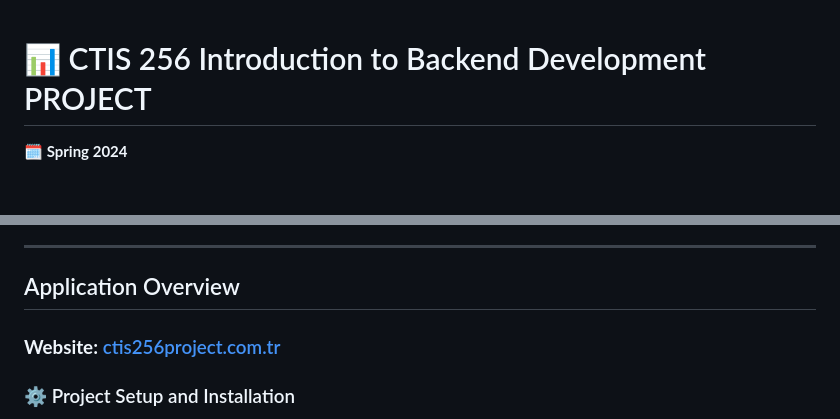
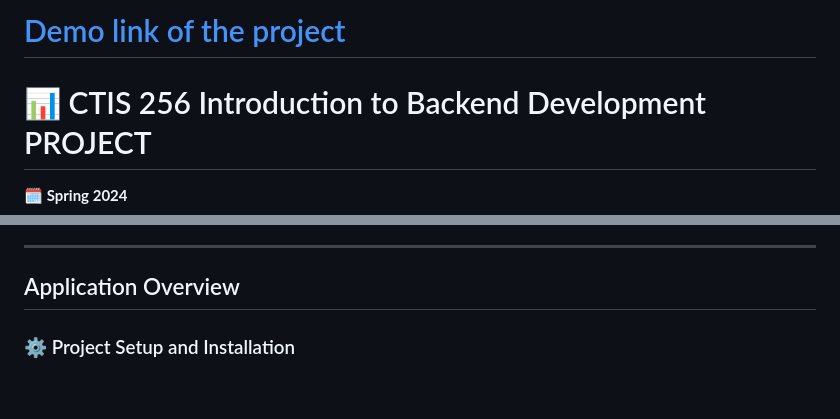
Before and after one commit to onurcangnc/ctis256_project, a Markdown page: README.md, 2 parts joined by grey strips. Drawn GitHub-style; blank space fills up the shorter version.

Commit message:
README modification

```diff
--- a/README.md
+++ b/README.md
@@ -1,3 +1,5 @@
+# [Demo link of the project](https://ctis256project.rf.gd)
+
 # 📊 CTIS 256 Introduction to Backend Development PROJECT
 
 **🗓️ Spring 2024**
@@ -63,8 +65,6 @@
 ---
 
 ## Application Overview
-
-### **Website:** [ctis256project.com.tr](http://ctis256project.com.tr)
 
 ### ⚙️ Project Setup and Installation
 1. Clone the repository.
```
